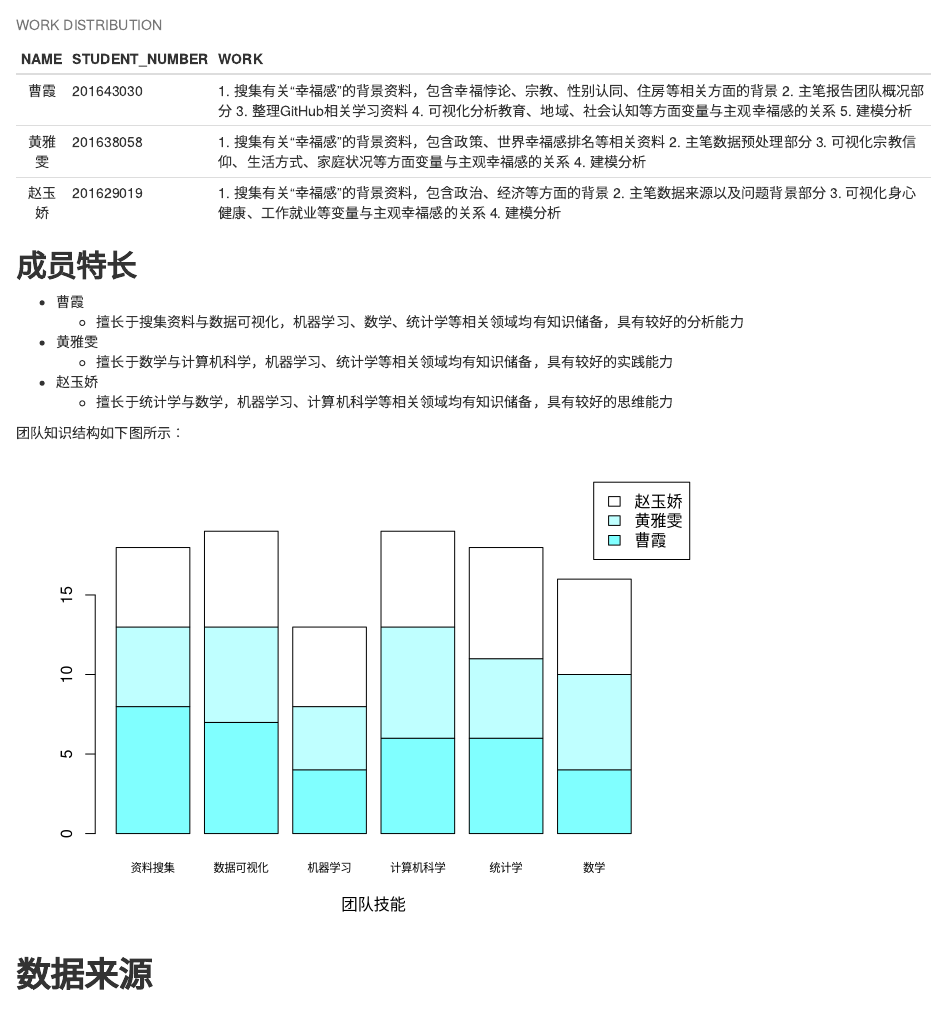
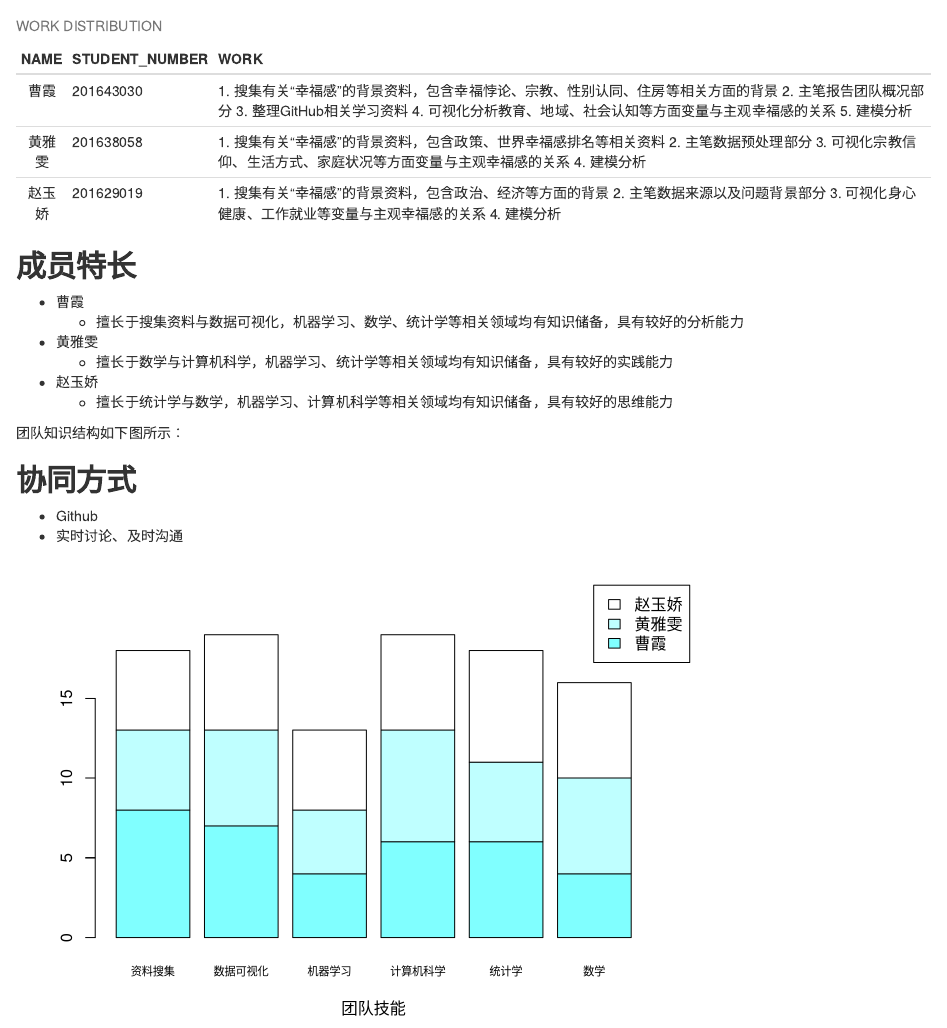
Before and after one commit to bdanalysisc/test, an R Markdown document (BDA_report.Rmd): the page in a window 1100 px wide, from 770 px down before the commit and from 790 px down after it, so that both start at the same text. Rendered offline with R 4.5, knitr and Pandoc, with nearby package versions; some code elsewhere in the file could not run offline.

Commit message:
Update BDA_report.Rmd

````diff
--- a/BDA_report.Rmd
+++ b/BDA_report.Rmd
@@ -45,6 +45,9 @@ knitr::kable(
 
 团队知识结构如下图所示：
 
+## **协同方式**
+-  Github
+-  实时讨论、及时沟通
 
 ```{r ability, echo=FALSE}
 ability <- data.frame(collection=c(8,5,5),visualization=c(7,6,6),machine_learning=c(4,4,5),computer_science=c(6,7,6),statistic=c(6,5,7),math=c(4,6,6),row.names=c("曹霞","黄雅雯","赵玉娇"))
````
Also changed, not shown: BDA_report.Rmd (2 more changed lines).
